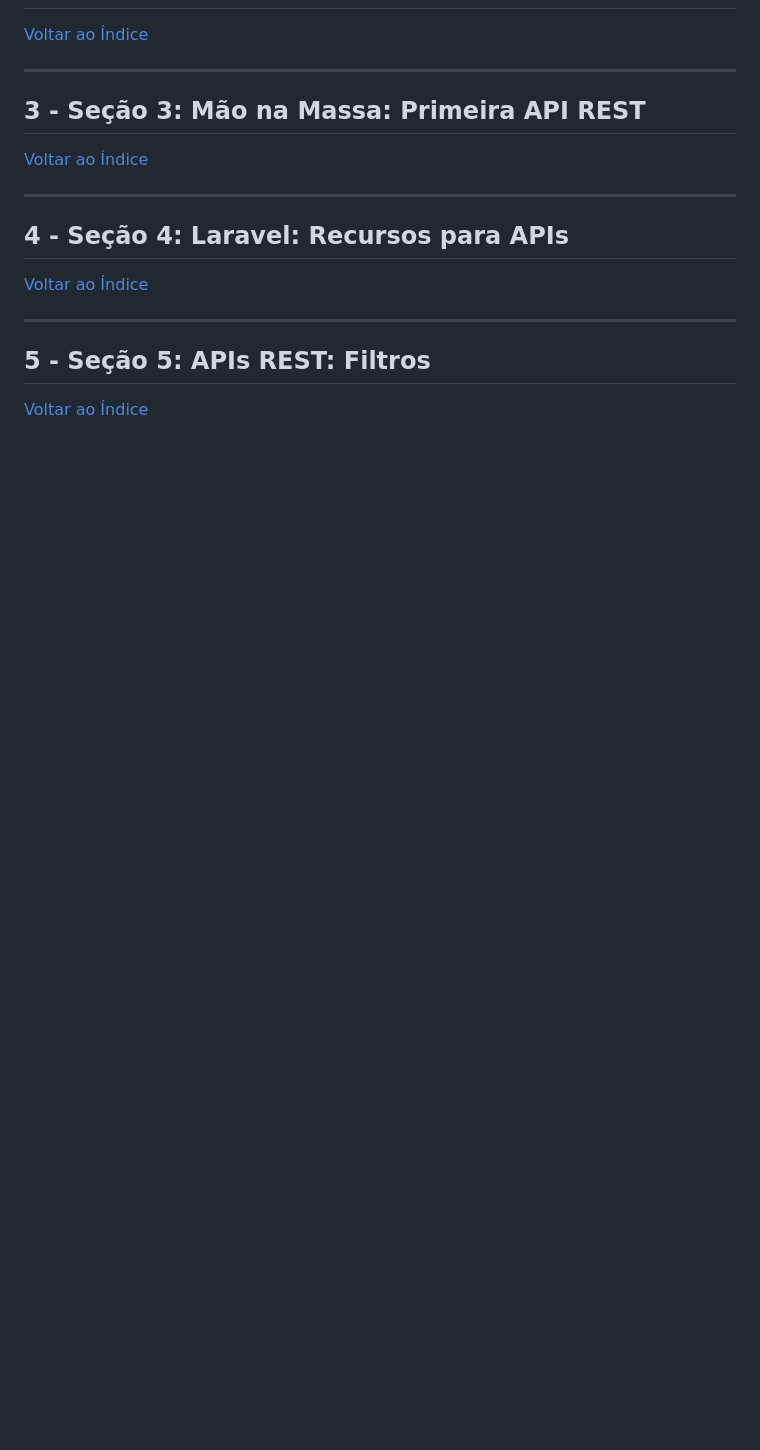
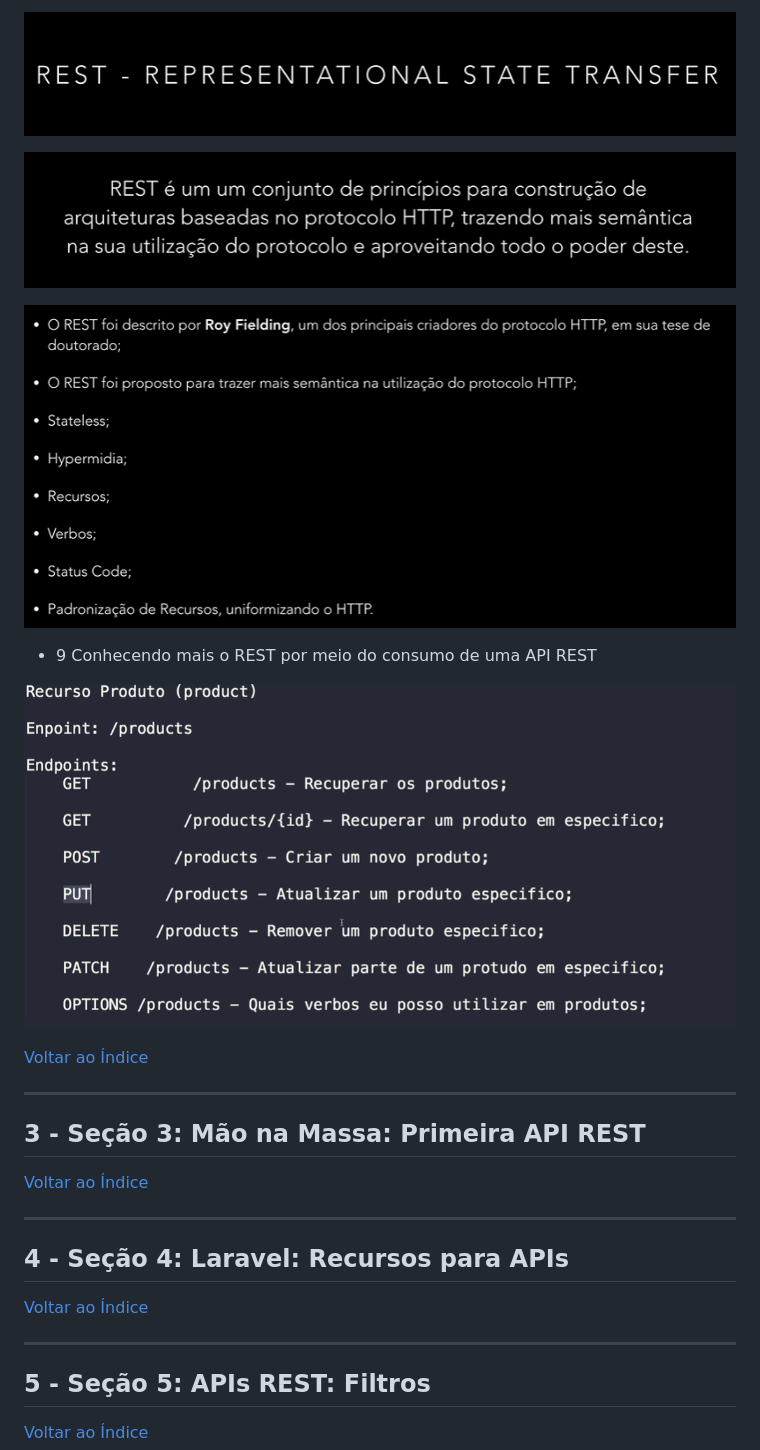
Before and after one commit to josemalcher/Laravel_Construindo_APIs_REST, a Markdown page: README.md, the part around the change printed below. GitHub-like rendering; pictures changed too: img/api-rest-1.png (added), img/rest_1.png (added), img/rest_2.png (added); blank space fills up the shorter version.

Commit message:
Seção 2: WebServices, APIs, REST Conceitos

```diff
--- a/README.md
+++ b/README.md
@@ -44,3 +75,12 @@ Conheça os principais conceitos e implementações de sua próxima API REST com
+![REST](img/rest_1.png)
+
+![REST](img/rest_2.png)
+
+![REST](img/rest_3.png)
+
+- 9 Conhecendo mais o REST por meio do consumo de uma API REST
+
+![](img/api-rest-1.png)
 
 [Voltar ao Índice](#indice)
 
```
Also changed, not shown: other parts of README.md (+31 -0 lines), img/api_1.png (added), img/webservices_1.png (added).
